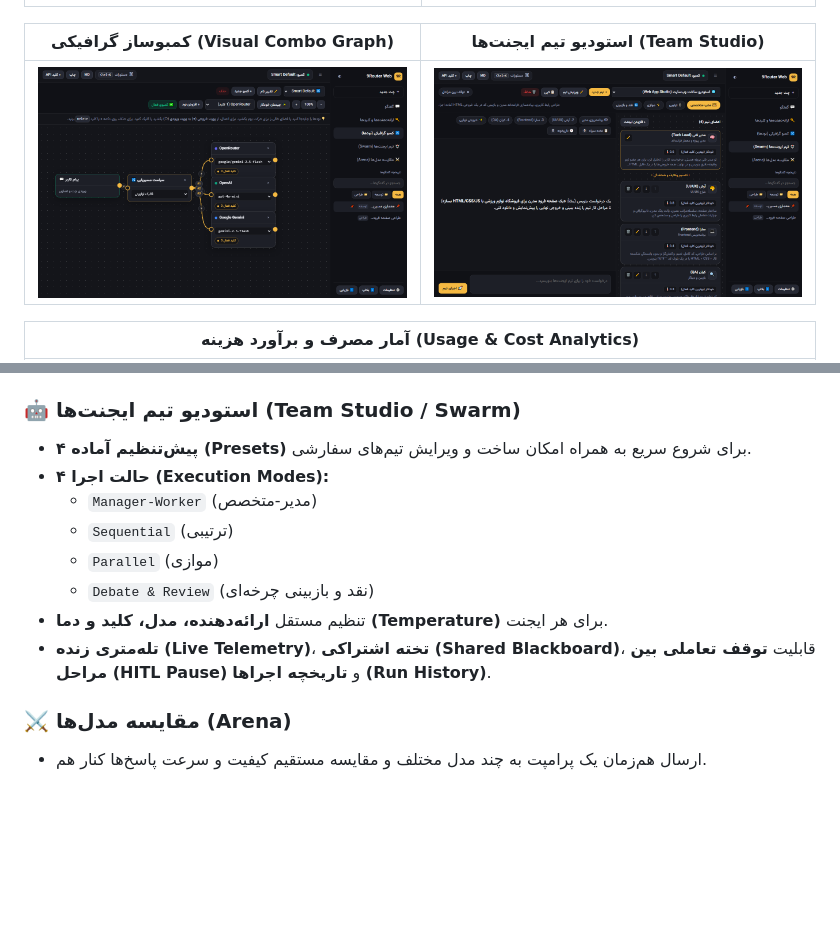
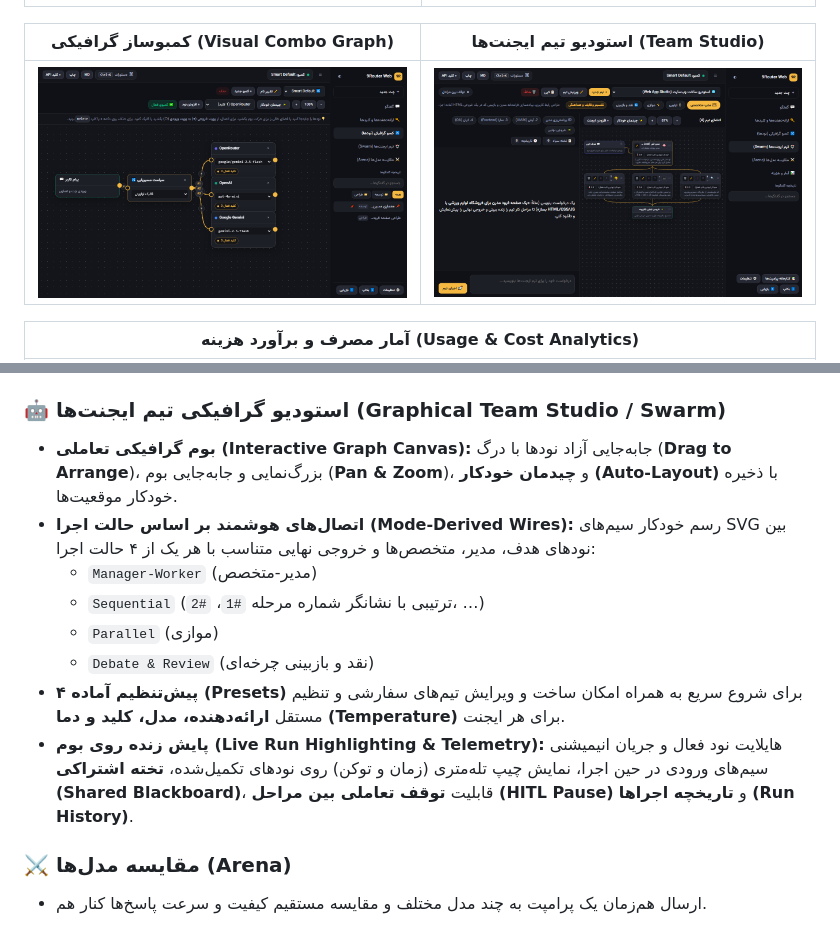
Before and after one commit to mohsen-niksirat/9router, a Markdown page: README.md, 2 parts joined by grey strips. Drawn GitHub-style; pictures changed too: docs/screenshots/team.png; blank space fills up the shorter version.

Commit message:
test(docs): add team_graph tests, update README & refresh team.png screenshot

```diff
--- a/README.md
+++ b/README.md
@@ -58,15 +58,15 @@
 - **تنظیم مدل اختصاصی برای هر نود (Per-Node Model)**، چیدمان خودکار (**Auto-Layout**)، و بزرگ‌نمایی/جابه‌جایی بوم (**Zoom & Pan**).
 - پشتیبانی از ۴ سیاست مسیریابی: **`Fallback`** (اولویتی)، **`Round-Robin`** (چرخشی)، **`Smart Router`** (هوشمند بر اساس سلامت نود) و **`Least Used`** (کمترین مصرف).
 
-### 🤖 استودیو تیم ایجنت‌ها (Team Studio / Swarm)
-- **۴ پیش‌تنظیم آماده (Presets)** برای شروع سریع به همراه امکان ساخت و ویرایش تیم‌های سفارشی.
-- **۴ حالت اجرا (Execution Modes):**
+### 🤖 استودیو گرافیکی تیم ایجنت‌ها (Graphical Team Studio / Swarm)
+- **بوم گرافیکی تعاملی (Interactive Graph Canvas):** جابه‌جایی آزاد نودها با درگ (**Drag to Arrange**)، بزرگ‌نمایی و جابه‌جایی بوم (**Pan & Zoom**)، و **چیدمان خودکار (Auto-Layout)** با ذخیره خودکار موقعیت‌ها.
+- **اتصال‌های هوشمند بر اساس حالت اجرا (Mode-Derived Wires):** رسم خودکار سیم‌های SVG بین نودهای هدف، مدیر، متخصص‌ها و خروجی نهایی متناسب با هر یک از ۴ حالت اجرا:
   - `Manager-Worker` (مدیر-متخصص)
-  - `Sequential` (ترتیبی)
+  - `Sequential` (ترتیبی با نشانگر شماره مرحله `#1`، `#2`، …)
   - `Parallel` (موازی)
   - `Debate & Review` (نقد و بازبینی چرخه‌ای)
-- تنظیم مستقل **ارائه‌دهنده، مدل، کلید و دما (Temperature)** برای هر ایجنت.
-- **تله‌متری زنده (Live Telemetry)**، **تخته اشتراکی (Shared Blackboard)**، قابلیت **توقف تعاملی بین مراحل (HITL Pause)** و **تاریخچه اجراها (Run History)**.
+- **۴ پیش‌تنظیم آماده (Presets)** برای شروع سریع به همراه امکان ساخت و ویرایش تیم‌های سفارشی و تنظیم مستقل **ارائه‌دهنده، مدل، کلید و دما (Temperature)** برای هر ایجنت.
+- **پایش زنده روی بوم (Live Run Highlighting & Telemetry):** هایلایت نود فعال و جریان انیمیشنی سیم‌های ورودی در حین اجرا، نمایش چیپ تله‌متری (زمان و توکن) روی نودهای تکمیل‌شده، **تخته اشتراکی (Shared Blackboard)**، قابلیت **توقف تعاملی بین مراحل (HITL Pause)** و **تاریخچه اجراها (Run History)**.
 
 ### ⚔️ مقایسه مدل‌ها (Arena)
 - ارسال هم‌زمان یک پرامپت به چند مدل مختلف و مقایسه مستقیم کیفیت و سرعت پاسخ‌ها کنار هم.
```
Also changed, not shown: 1 other file.
